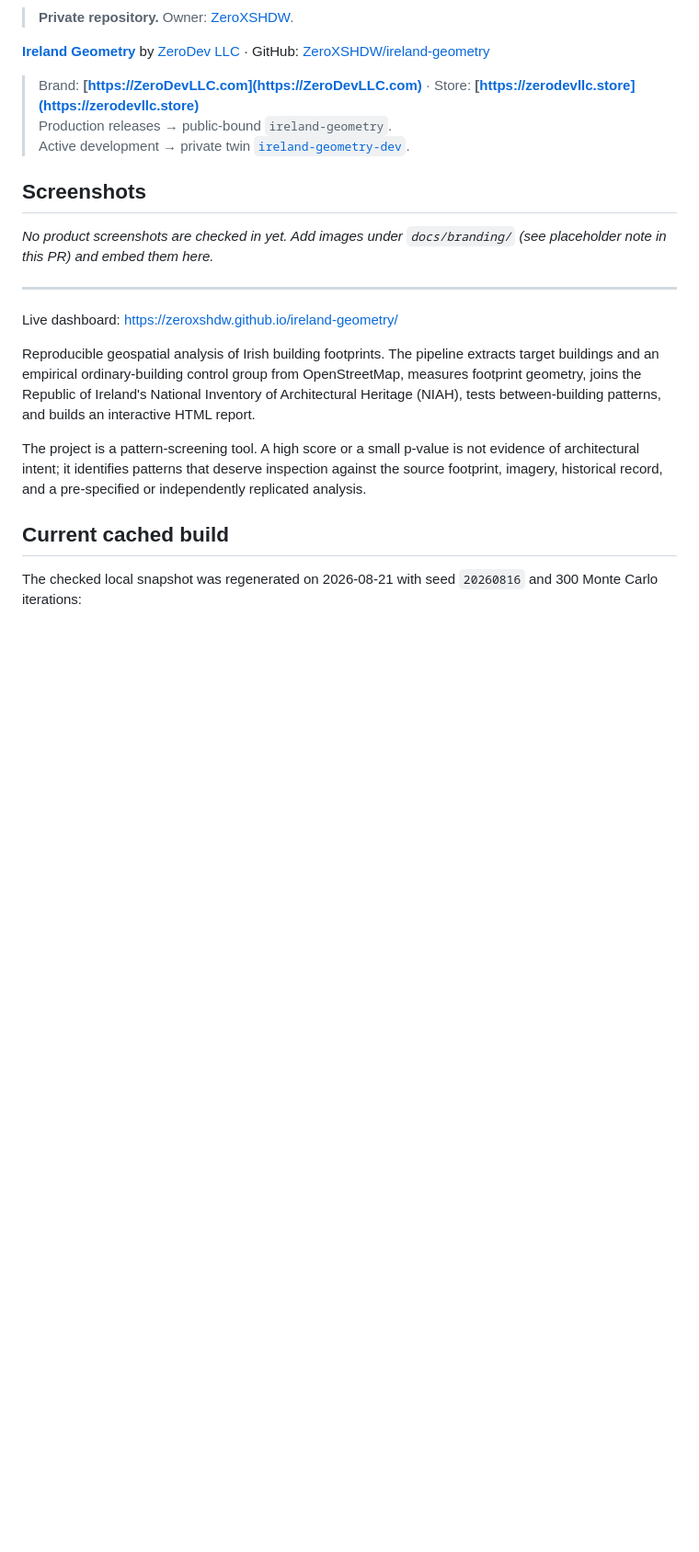
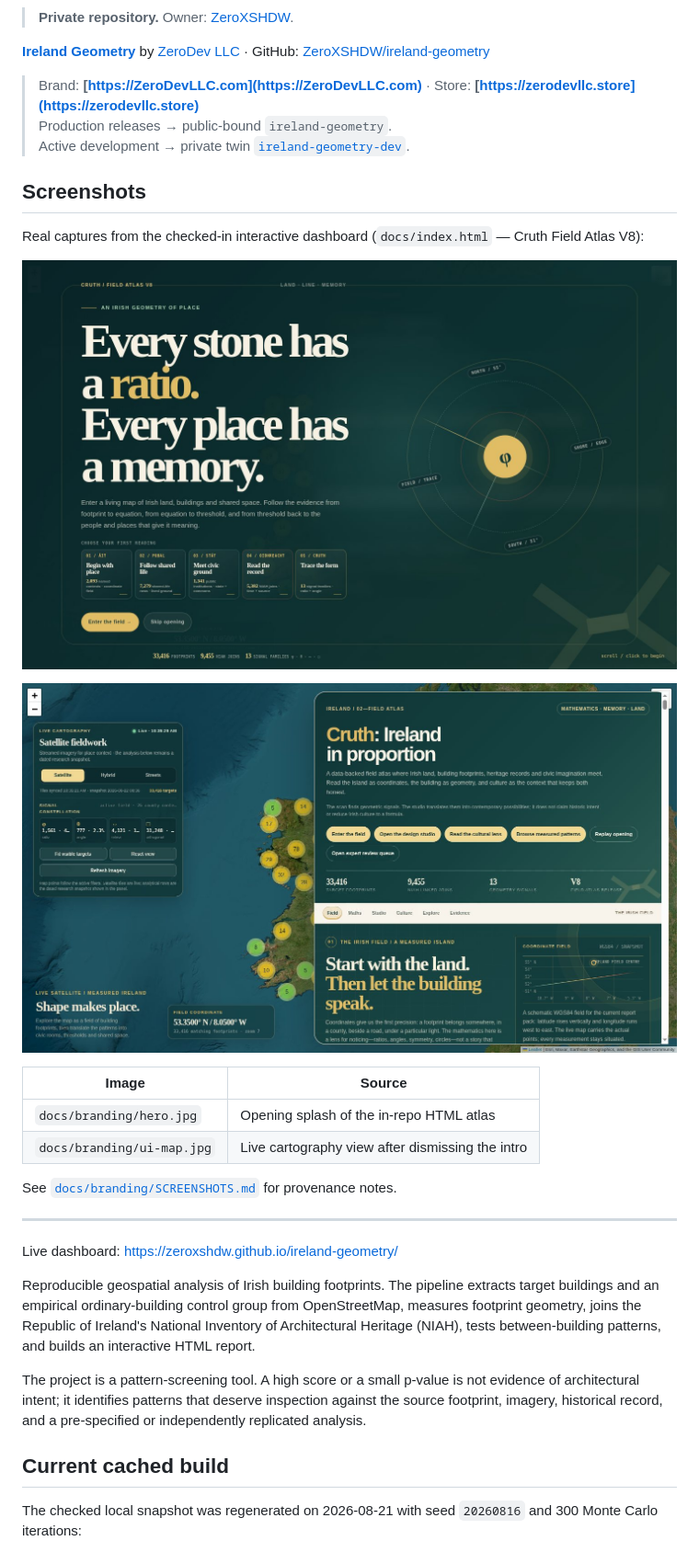
Before and after one commit to ZeroXSHDW/ireland-geometry, a Markdown page: README.md, the part around the change. Shown: that part at 92% size. GitHub-like rendering; pictures changed too: docs/branding/hero.jpg (added), docs/branding/ui-map.jpg (added); blank space fills up the shorter version.

Commit message:
docs: add real product screenshots to README
Promote authentic in-repo / converter / wallpaper preview images under
docs/branding/ and embed them in the Screenshots section.

```diff
--- a/README.md
+++ b/README.md
@@ -22,7 +22,18 @@
 
 ## Screenshots
 
-_No product screenshots are checked in yet. Add images under `docs/branding/` (see placeholder note in this PR) and embed them here._
+Real captures from the checked-in interactive dashboard (`docs/index.html` — Cruth Field Atlas V8):
+
+![Cruth Field Atlas opening](docs/branding/hero.jpg)
+
+![Cruth Field Atlas live map](docs/branding/ui-map.jpg)
+
+| Image | Source |
+| --- | --- |
+| `docs/branding/hero.jpg` | Opening splash of the in-repo HTML atlas |
+| `docs/branding/ui-map.jpg` | Live cartography view after dismissing the intro |
+
+See [`docs/branding/SCREENSHOTS.md`](docs/branding/SCREENSHOTS.md) for provenance notes.
 
 ---
 Live dashboard: <https://zeroxshdw.github.io/ireland-geometry/>
```
Also changed, not shown: docs/branding/SCREENSHOTS.md (+7 -5 lines).
